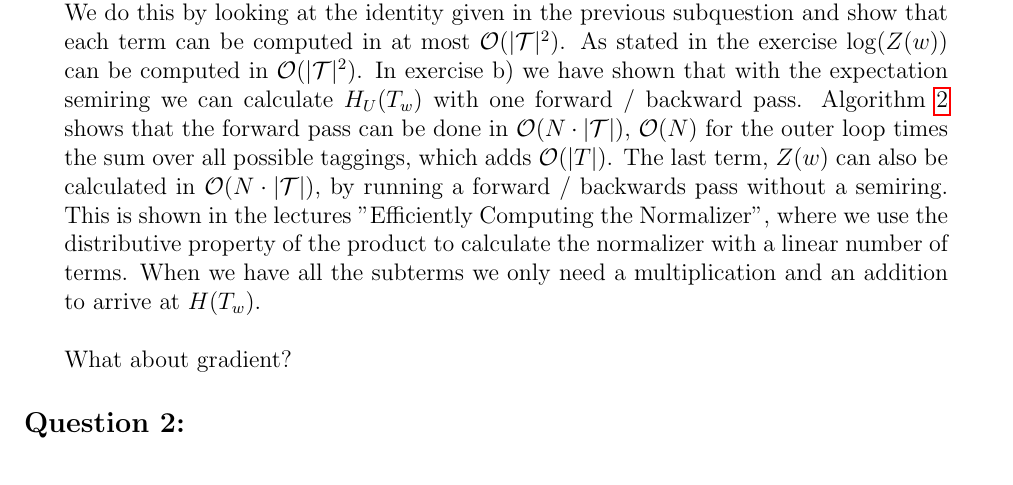
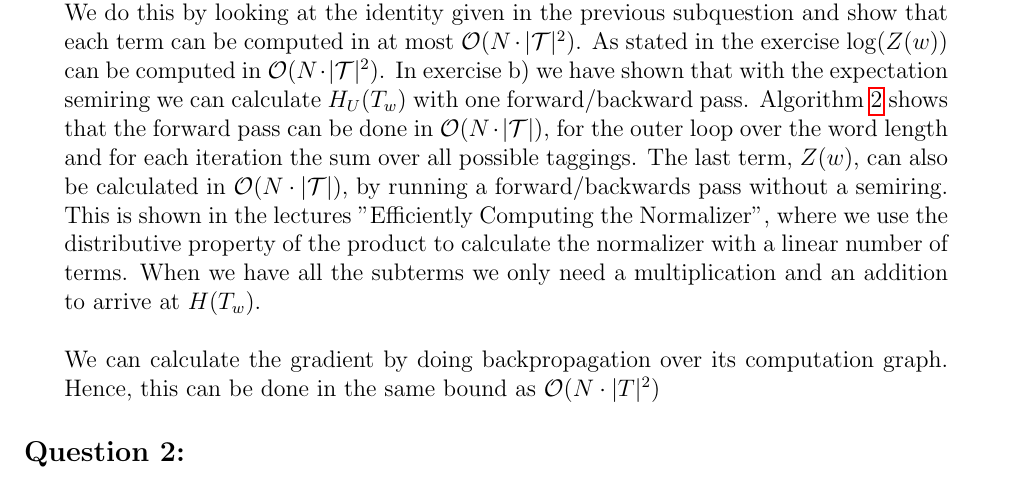
Before and after one commit to ni3do/nlp-assignemt, a LaTeX document (ass2/main.tex): part of page 6 of 8, cut so that both start at the same text. Compiled offline with pdfLaTeX.

Commit message:
improved 1d

```diff
--- a/ass2/main.tex
+++ b/ass2/main.tex
@@ -244,8 +233,8 @@
 	\end{subquestion}
 	\begin{subquestion}
 		We want to show that $H(T_w)$ can be computed in $\mathcal{O}(N \cdot |\mathcal{T}|^2)$.\\
-		We do this by looking at the identity given in the previous subquestion and show that each term can be computed in at most $\mathcal{O}(|\mathcal{T}|^2)$. As stated in the exercise $\log(Z(\boldmath{w}))$ can be computed in $\mathcal{O}(|\mathcal{T}|^2)$. In exercise b) we have shown that with the expectation semiring we can calculate $H_U(T_w)$ with one forward / backward pass. \cref{algorithm:forward_semi} shows that the forward pass can be done in $\mathcal{O}(N \cdot |\mathcal{T}|)$, $\mathcal{O}(N)$ for the outer loop times the sum over all possible taggings, which adds $\mathcal{O}(|T|)$. The last term, $Z(\boldmath{w})$ can also be calculated in $\mathcal{O}(N \cdot |\mathcal{T}|)$, by running a forward / backwards pass without a semiring. This is shown in the lectures "Efficiently Computing the Normalizer", where we use  the distributive property of the product to calculate the normalizer with a linear number of terms. When we have all the subterms we only need a multiplication and an addition to arrive at $H(T_w)$.\\\\
-		What about gradient?
+		We do this by looking at the identity given in the previous subquestion and show that each term can be computed in at most $\mathcal{O}(N \cdot |\mathcal{T}|^2)$. As stated in the exercise $\log(Z(\boldmath{w}))$ can be computed in $\mathcal{O}(N \cdot |\mathcal{T}|^2)$. In exercise b) we have shown that with the expectation semiring we can calculate $H_U(T_w)$ with one forward/backward pass. \cref{algorithm:forward_semi} shows that the forward pass can be done in $\mathcal{O}(N \cdot |\mathcal{T}|)$, for the outer loop over the word length and for each iteration the sum over all possible taggings. The last term, $Z(\boldmath{w})$, can also be calculated in $\mathcal{O}(N \cdot |\mathcal{T}|)$, by running a forward/backwards pass without a semiring. This is shown in the lectures "Efficiently Computing the Normalizer", where we use  the distributive property of the product to calculate the normalizer with a linear number of terms. When we have all the subterms we only need a multiplication and an addition to arrive at $H(T_w)$.\\\\
+		We can calculate the gradient by doing backpropagation over its computation graph. Hence, this can be done in the same bound as $\mathcal{O}(N \cdot |T|^2)$
 	\end{subquestion}
 \end{question}
 \begin{question}\\
```
Also changed, not shown: ass2/main.pdf, ass2/main.tex (11 more changed lines).
